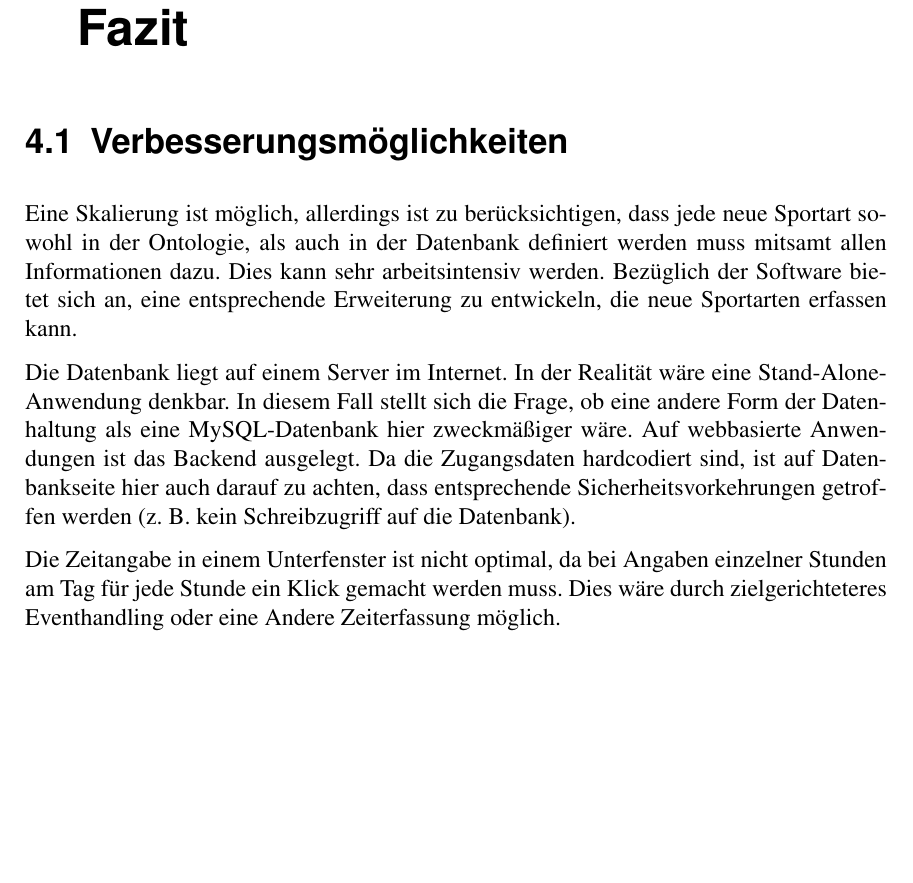
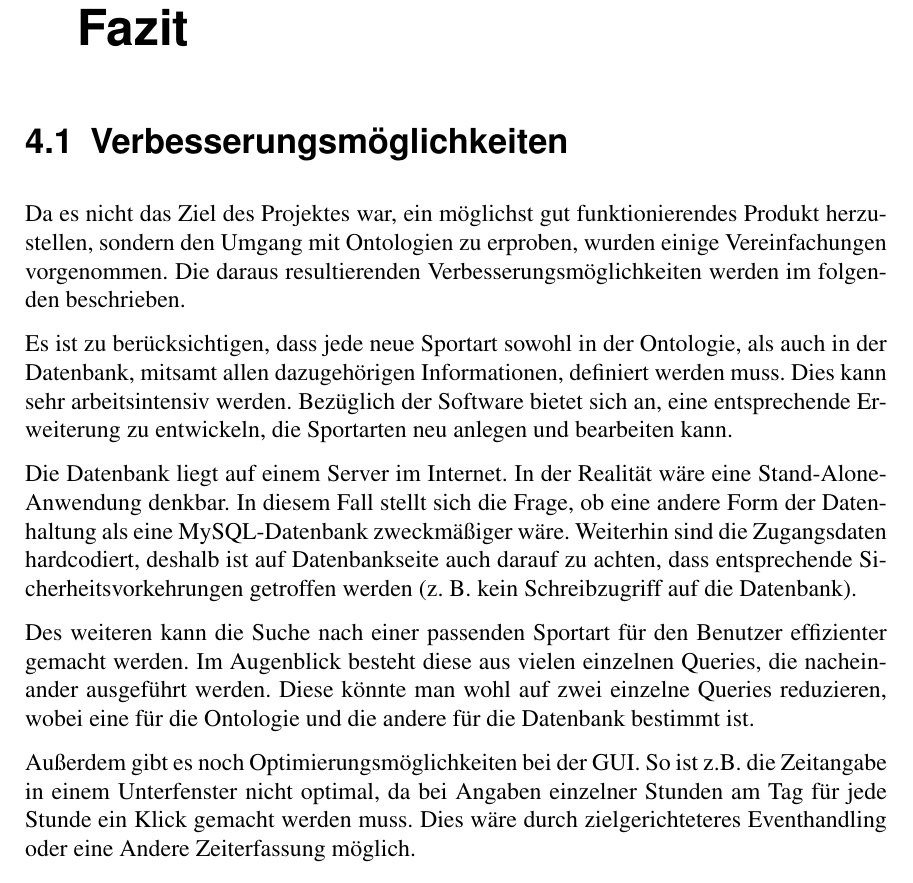
Before and after one commit to gillesB/semantischeOperabilitaet2013, a LaTeX book (SI-Dokumentation/document.tex, which reads SI-Dokumentation/chapters/chapter3.tex): part of page 21 of 25, cut so that both start at the same text, the shorter picture padded with empty space. Compiled offline with pdfLaTeX.

Commit message:
Verbesserungsmöglickeiten erweitert

```diff
--- a/SI-Dokumentation/chapters/chapter3.tex
+++ b/SI-Dokumentation/chapters/chapter3.tex
@@ -2,11 +2,16 @@
 
 \section{Verbesserungsmöglichkeiten}
 
-Eine Skalierung ist möglich, allerdings ist zu berücksichtigen, dass jede neue Sportart sowohl in der Ontologie, als auch in der Datenbank definiert werden muss mitsamt allen Informationen dazu. Dies kann sehr arbeitsintensiv werden. Bezüglich der Software bietet sich an, eine entsprechende Erweiterung zu entwickeln, die neue Sportarten erfassen kann.
+Da es nicht das Ziel des Projektes war, ein möglichst gut funktionierendes Produkt herzustellen, sondern den Umgang mit Ontologien zu erproben, wurden einige Vereinfachungen vorgenommen. Die daraus resultierenden Verbesserungsmöglichkeiten werden im folgenden beschrieben.
 
-Die Datenbank liegt auf einem Server im Internet. In der Realität wäre eine Stand-Alone-Anwendung denkbar. In diesem Fall stellt sich die Frage, ob eine andere Form der Datenhaltung als eine MySQL-Datenbank hier zweckmäßiger wäre. Auf webbasierte Anwendungen ist das Backend ausgelegt. Da die Zugangsdaten hardcodiert sind, ist auf Datenbankseite hier auch darauf zu achten, dass entsprechende Sicherheitsvorkehrungen getroffen werden (z. B. kein Schreibzugriff auf die Datenbank).
+Es ist zu berücksichtigen, dass jede neue Sportart sowohl in der Ontologie, als auch in der Datenbank, mitsamt allen dazugehörigen Informationen, definiert werden muss. Dies kann sehr arbeitsintensiv werden. Bezüglich der Software bietet sich an, eine entsprechende Erweiterung zu entwickeln, die Sportarten neu anlegen und bearbeiten kann.
 
-Die Zeitangabe in einem Unterfenster ist nicht optimal, da bei Angaben einzelner Stunden am Tag für jede Stunde ein Klick gemacht werden muss. Dies wäre durch zielgerichteteres Eventhandling oder eine Andere Zeiterfassung möglich.
+Die Datenbank liegt auf einem Server im Internet. In der Realität wäre eine Stand-Alone-Anwendung denkbar. In diesem Fall stellt sich die Frage, ob eine andere Form der Datenhaltung als eine MySQL-Datenbank zweckmäßiger wäre. Weiterhin sind die Zugangsdaten hardcodiert, deshalb ist auf Datenbankseite auch darauf zu achten, dass entsprechende Sicherheitsvorkehrungen getroffen werden (z. B. kein Schreibzugriff auf die Datenbank).
+
+Des weiteren kann die Suche nach einer passenden Sportart für den Benutzer effizienter gemacht werden. Im Augenblick besteht diese aus vielen einzelnen Queries, die nacheinander ausgeführt werden. Diese könnte man wohl auf zwei einzelne Queries reduzieren, wobei eine für die Ontologie und die andere für die Datenbank bestimmt ist.
+
+Außerdem gibt es noch Optimierungsmöglichkeiten bei der GUI.
+So ist z.B. die Zeitangabe in einem Unterfenster nicht optimal, da bei Angaben einzelner Stunden am Tag für jede Stunde ein Klick gemacht werden muss. Dies wäre durch zielgerichteteres Eventhandling oder eine Andere Zeiterfassung möglich.
 
 \section{Fazit}
 
```
